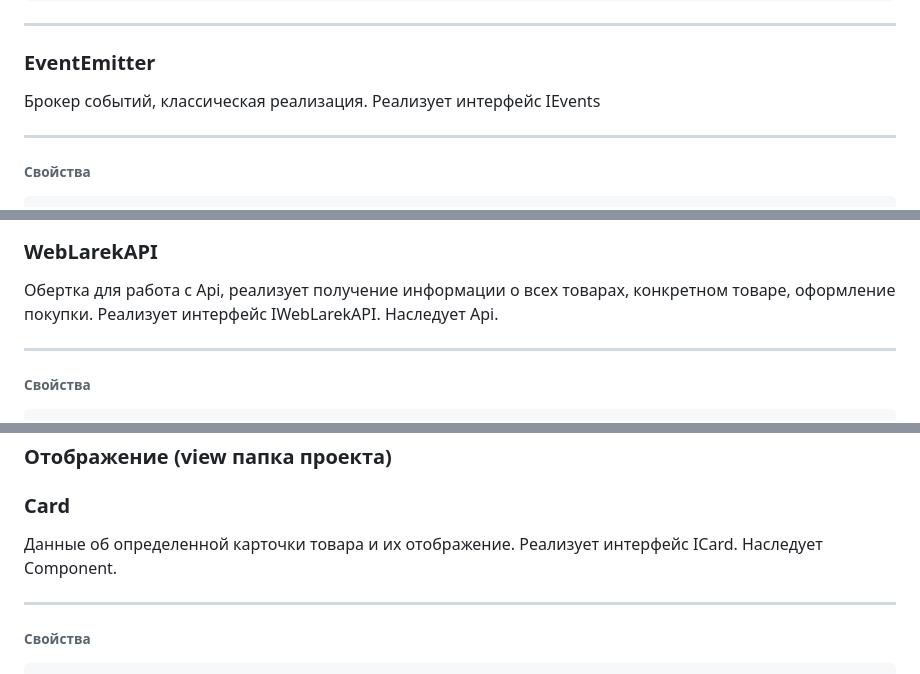
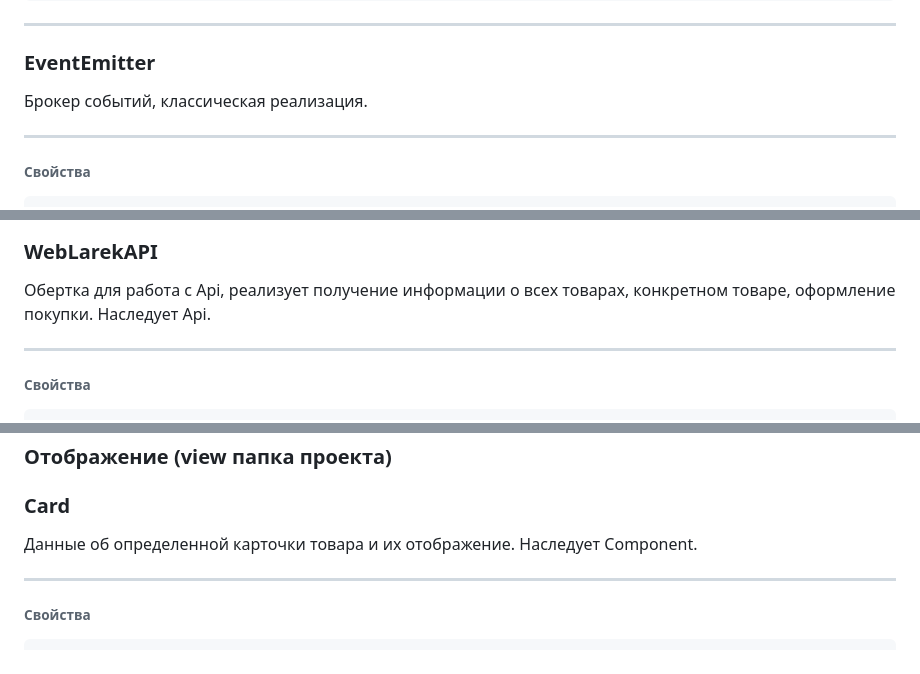
Before and after one commit to Marina-Savelyeva/web-larek-frontend, a Markdown page: README.md, 3 parts joined by grey strips. Rendered like a GitHub page.

```diff
--- a/README.md
+++ b/README.md
@@ -98,7 +98,6 @@ render(data?: Partial<T>): HTMLElement
 ------
 ### EventEmitter
 Брокер событий, классическая реализация.
-Реализует интерфейс IEvents
 
 ------
 ###### Свойства
@@ -207,7 +206,7 @@ render(data: IModalData): HTMLElement
 ### Компоненты модели данных (бизнес-логика) (businessLogic папка проекта)
 ### WebLarekAPI
 Обертка для работа с Api, реализует получение информации о всех товарах, конкретном товаре, оформление покупки.
-Реализует интерфейс IWebLarekAPI. Наследует Api.
+Наследует Api.
 
 ------
 ###### Свойства
@@ -294,7 +293,7 @@ validationContactUser()
 ### Отображение (view папка проекта)
 ### Card
 Данные об определенной карточки товара и их отображение.
-Реализует интерфейс ICard<T>. Наследует Component.
+Наследует Component.
 
 ------
 ###### Свойства
```
